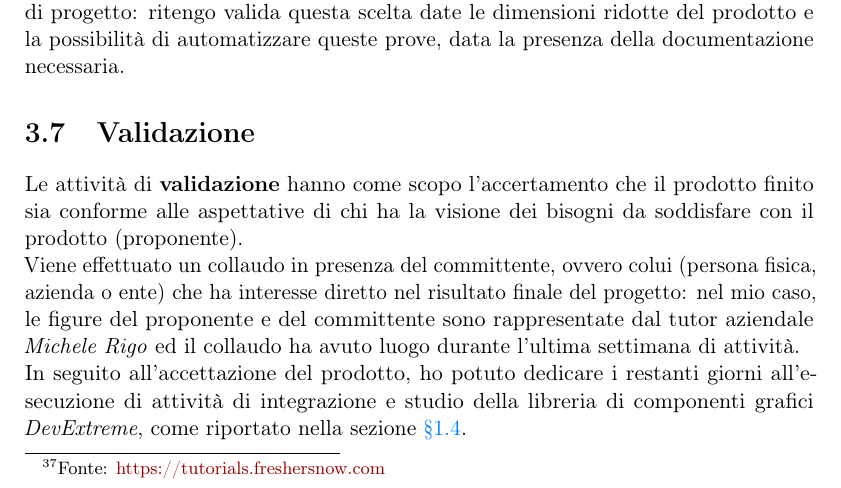
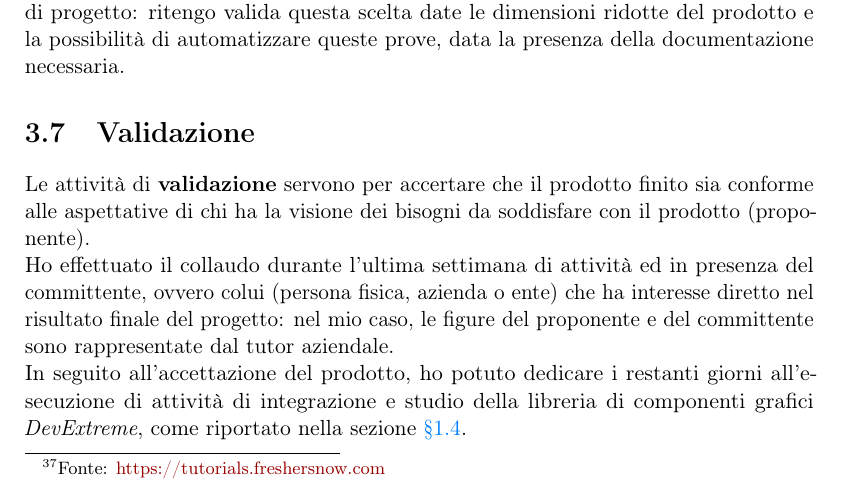
Before and after one commit to MatteoCus/Thesis, a LaTeX thesis (thesis.tex, which reads chapters/elementi-progetto.tex): part of page 50 of 69, cut so that both start at the same text. Compiled offline with pdfLaTeX.

Commit message:
Fixed 3.7, subject and tutor's name

```diff
--- a/chapters/elementi-progetto.tex
+++ b/chapters/elementi-progetto.tex
@@ -1032,9 +1032,8 @@ Ho deciso di eseguire i \textit{test} di sistema manualmente data la poca esperi
 \section{Validazione}
 \label{sec:validazione}
 % In questa sezione descriverò le modalità con le quali si è accertato che il prodotto finito fosse conforme alle aspettative.
-Le attività di \textbf{validazione} hanno come scopo l'accertamento che il prodotto finito sia conforme alle aspettative di chi ha la visione dei bisogni da soddisfare con il prodotto (proponente). \\
-Viene effettuato un collaudo in presenza del committente, ovvero colui (persona fisica, azienda o ente) che ha interesse diretto nel risultato finale del progetto: nel mio caso, le figure del proponente e del committente sono rappresentate dal tutor aziendale \textit{Michele Rigo} ed il collaudo
-ha avuto luogo durante l'ultima settimana di attività. \\
+Le attività di \textbf{validazione} servono per accertare che il prodotto finito sia conforme alle aspettative di chi ha la visione dei bisogni da soddisfare con il prodotto (proponente). \\
+Ho effettuato il collaudo durante l'ultima settimana di attività ed in presenza del committente, ovvero colui (persona fisica, azienda o ente) che ha interesse diretto nel risultato finale del progetto: nel mio caso, le figure del proponente e del committente sono rappresentate dal tutor aziendale. \\
 In seguito all'accettazione del prodotto, ho potuto dedicare i restanti giorni all'esecuzione di attività di integrazione e studio della libreria di componenti grafici \textit{DevExtreme}, come riportato nella sezione \hyperref[sec:innovazione]{§1.4}.
 
 
```
